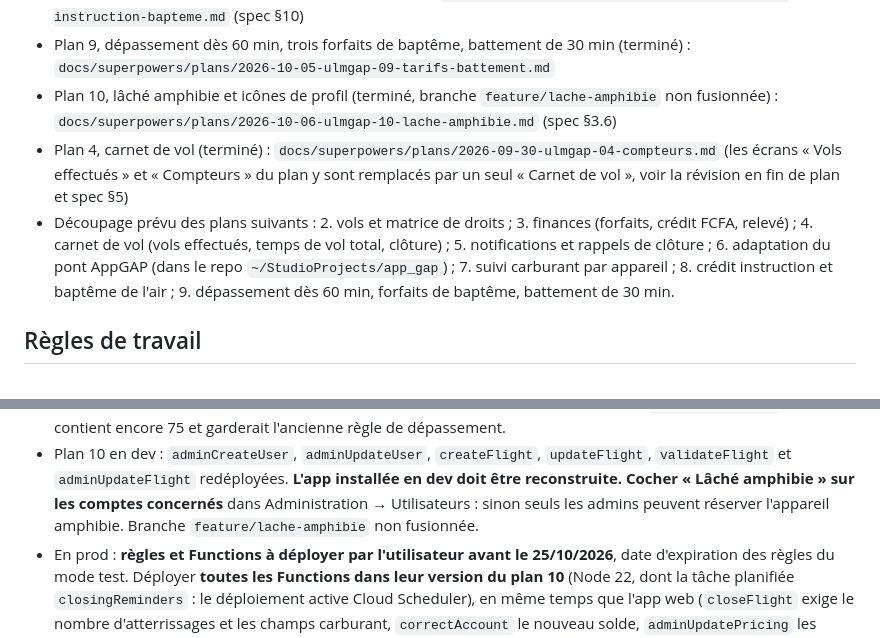
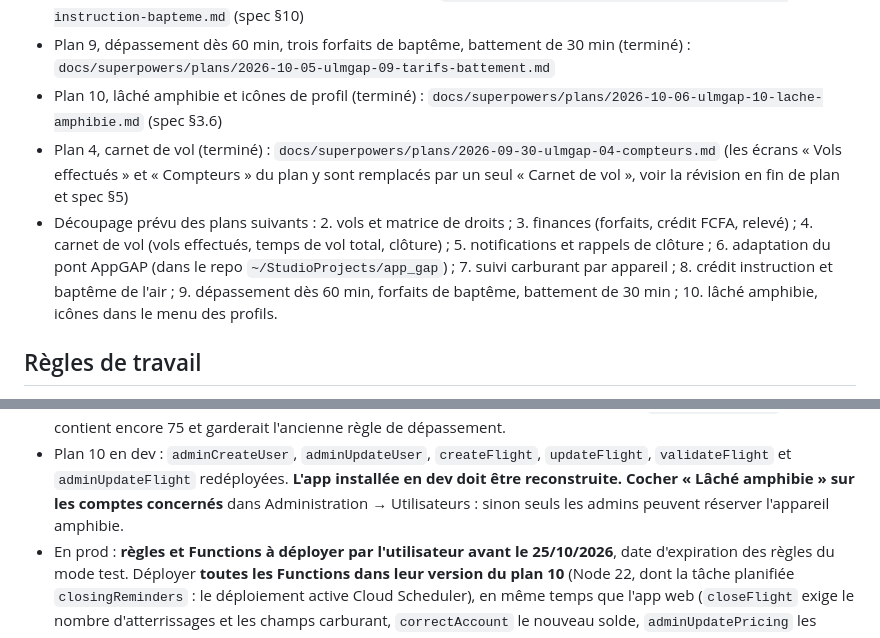
Before and after one commit to MayoFaro/UlmGap, a Markdown page: CLAUDE.md, 2 parts joined by grey strips. Rendered like a GitHub page.

Commit message:
docs: CLAUDE.md, plan 10 merged into main
Co-Authored-By: Claude Opus 5.5 <noreply@anthropic.com>

```diff
--- a/CLAUDE.md
+++ b/CLAUDE.md
@@ -23,8 +23,7 @@ doivent jamais accéder à AppGAP.
 - Plan 9, dépassement dès 60 min, trois forfaits de baptême, battement de
   30 min (terminé) :
   `docs/superpowers/plans/2026-10-05-ulmgap-09-tarifs-battement.md`
-- Plan 10, lâché amphibie et icônes de profil (terminé, branche
-  `feature/lache-amphibie` non fusionnée) :
+- Plan 10, lâché amphibie et icônes de profil (terminé) :
   `docs/superpowers/plans/2026-10-06-ulmgap-10-lache-amphibie.md` (spec §3.6)
 - Plan 4, carnet de vol (terminé) : `docs/superpowers/plans/2026-09-30-ulmgap-04-compteurs.md`
   (les écrans « Vols effectués » et « Compteurs » du plan y sont remplacés
@@ -37,7 +36,8 @@ doivent jamais accéder à AppGAP.
   6. adaptation du pont AppGAP (dans le repo `~/StudioProjects/app_gap`) ;
   7. suivi carburant par appareil ;
   8. crédit instruction et baptême de l'air ;
-  9. dépassement dès 60 min, forfaits de baptême, battement de 30 min.
+  9. dépassement dès 60 min, forfaits de baptême, battement de 30 min ;
+  10. lâché amphibie, icônes dans le menu des profils.
 
 ## Règles de travail
 
@@ -113,8 +113,7 @@ d'où le JDK d'Android Studio.
   `updateFlight`, `validateFlight` et `adminUpdateFlight` redéployées.
   **L'app installée en dev doit être reconstruite.** **Cocher « Lâché
   amphibie » sur les comptes concernés** dans Administration → Utilisateurs :
-  sinon seuls les admins peuvent réserver l'appareil amphibie. Branche
-  `feature/lache-amphibie` non fusionnée.
+  sinon seuls les admins peuvent réserver l'appareil amphibie.
 - En prod : **règles et Functions à déployer par l'utilisateur avant le
   25/10/2026**, date d'expiration des règles du mode test. Déployer
   **toutes les Functions dans leur version du plan 10** (Node 22, dont la
```
Also changed, not shown: other parts of CLAUDE.md (+2 -2 lines).
